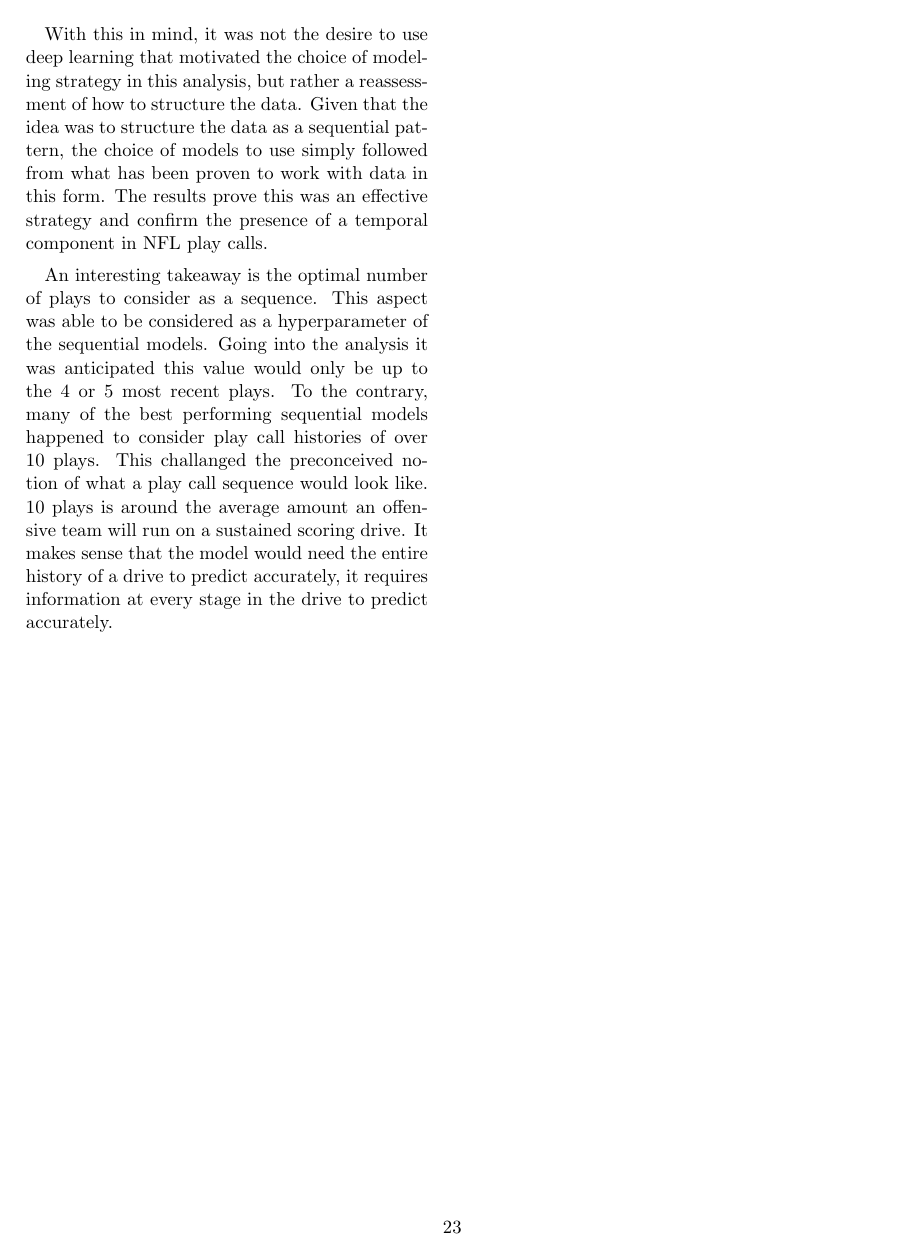
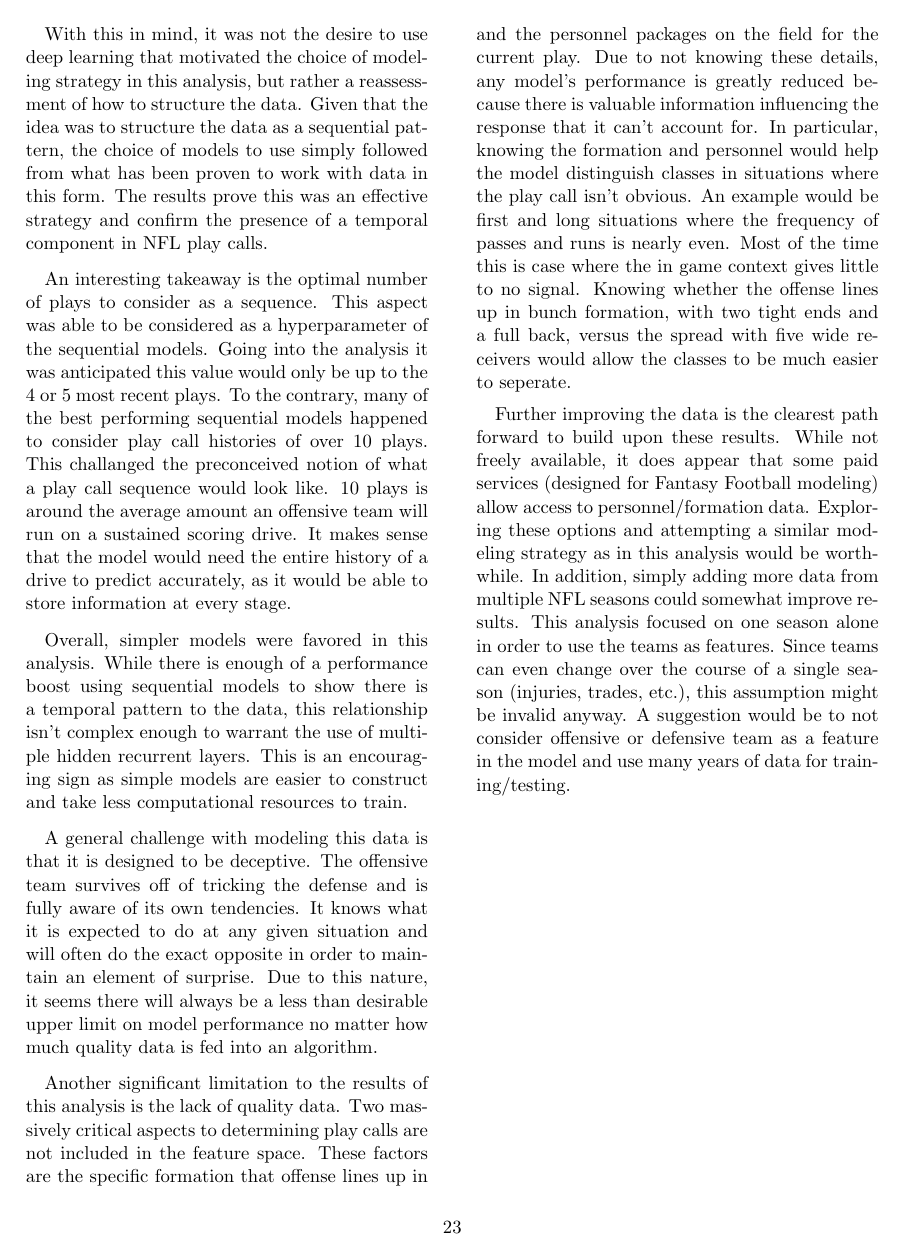
Before and after one commit to joeDirector/NFL-Play-Call-Prediction-with-LSTM-Neural-Netowrks, a LaTeX paper (paper/Project_Paper.tex): page 25 of 25 before the commit and page 25 of 26 after it. Compiled offline with pdfLaTeX.

```diff
--- a/paper/Project_Paper.tex
+++ b/paper/Project_Paper.tex
@@ -993,7 +993,42 @@
             To the contrary, many of the best performing sequential models happened to consider play call histories of over 10 plays.
             This challanged the preconceived notion of what a play call sequence would look like.
             10 plays is around the average amount an offensive team will run on a sustained scoring drive.
-            It makes sense that the model would need the entire history of a drive to predict accurately, it requires information at every stage in the drive to predict accurately.
+            It makes sense that the model would need the entire history of a drive to predict accurately, as it would be able to store information at every stage.
 
 
+        \vspace{-10pt}
+        \paragraph{}
+            Overall, simpler models were favored in this analysis.
+            While there is enough of a performance boost using sequential models to show there is a temporal pattern to the data, this relationship isn't complex enough to warrant the use of multiple hidden recurrent layers.
+            This is an encouraging sign as simple models are easier to construct and take less computational resources to train.
+        \vspace{-10pt}
+        \paragraph{}
+            A general challenge with modeling this data is that it is designed to be deceptive.
+            The offensive team survives off of tricking the defense and is fully aware of its own tendencies.
+            It knows what it is expected to do at any given situation and will often do the exact opposite in order to maintain an element of surprise.
+            Due to this nature, it seems there will always be a less than desirable upper limit on model performance no matter how much quality data is fed into an algorithm.
+
+        \vspace{-10pt}
+        \paragraph{}
+            Another significant limitation to the results of this analysis is the lack of quality data.
+            Two massively critical aspects to determining play calls are not included in the feature space.
+            These factors are the specific formation that offense lines up in and the personnel packages on the field for the current play.
+            Due to not knowing these details, any model's performance is greatly reduced because there is valuable information influencing the response that it can't account for.
+            In particular, knowing the formation and personnel would help the model distinguish classes in situations where the play call isn't obvious.
+            An example would be first and long situations where the frequency of passes and runs is nearly even.
+            Most of the time this is case where the in game context gives little to no signal.
+            Knowing whether the offense lines up in bunch formation, with two tight ends and a full back, versus the spread with five wide receivers would allow the classes to be much easier to seperate.
+
+        \vspace{-10pt}
+        \paragraph{}
+            Further improving the data is the clearest path forward to build upon these results.
+            While not freely available, it does appear that some paid services (designed for Fantasy Football modeling) allow access to personnel/formation data.
+            Exploring these options and attempting a similar modeling strategy as in this analysis would be worthwhile.
+            In addition, simply adding more data from multiple NFL seasons could somewhat improve results.
+            This analysis focused on one season alone in order to use the teams as features.
+            Since teams can even change over the course of a single season (injuries, trades, etc.), this assumption might be invalid anyway.
+            A suggestion would be to not consider offensive or defensive team as a feature in the model and use many years of data for training/testing.
+
+
+\newpage
 \end{multicols*}
```
Also changed, not shown: paper/output/Project_Paper.pdf, paper/pdfs/Project_Paper.pdf, paper/Project_Paper.tex (68 more changed lines), 6 other files.
